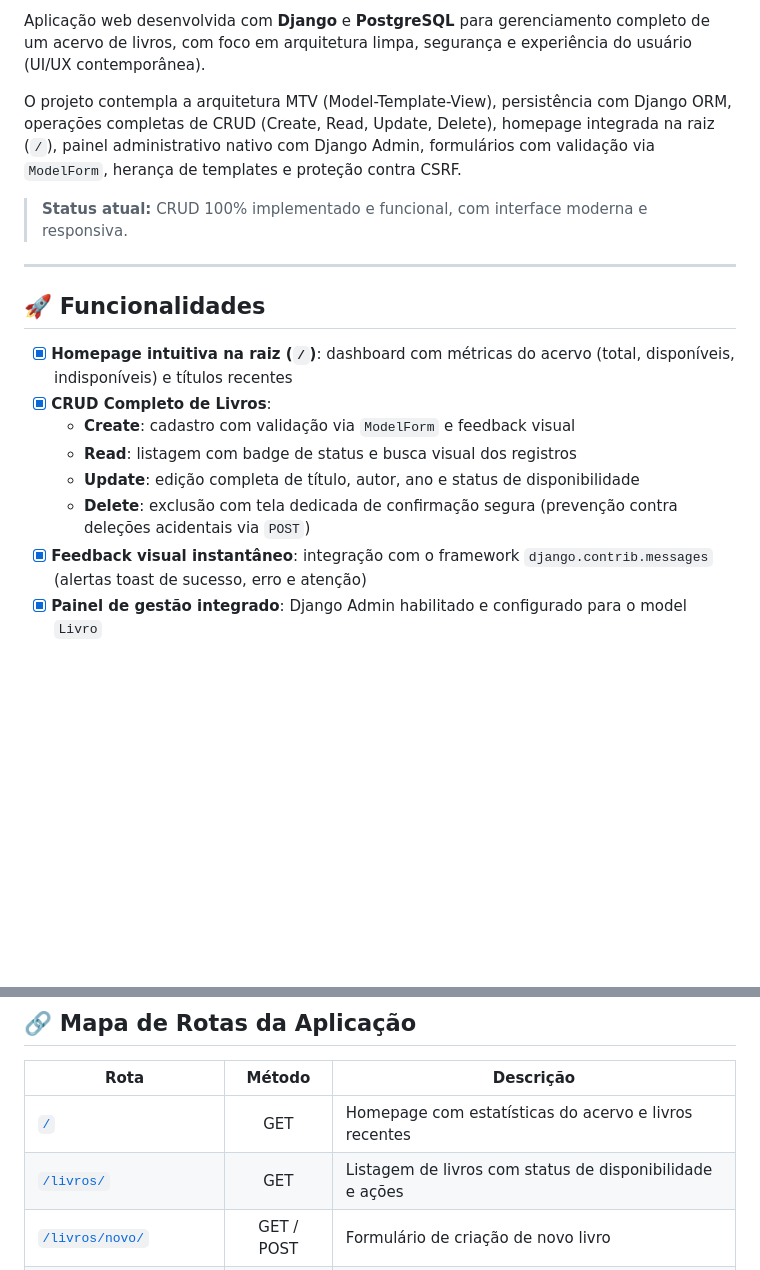
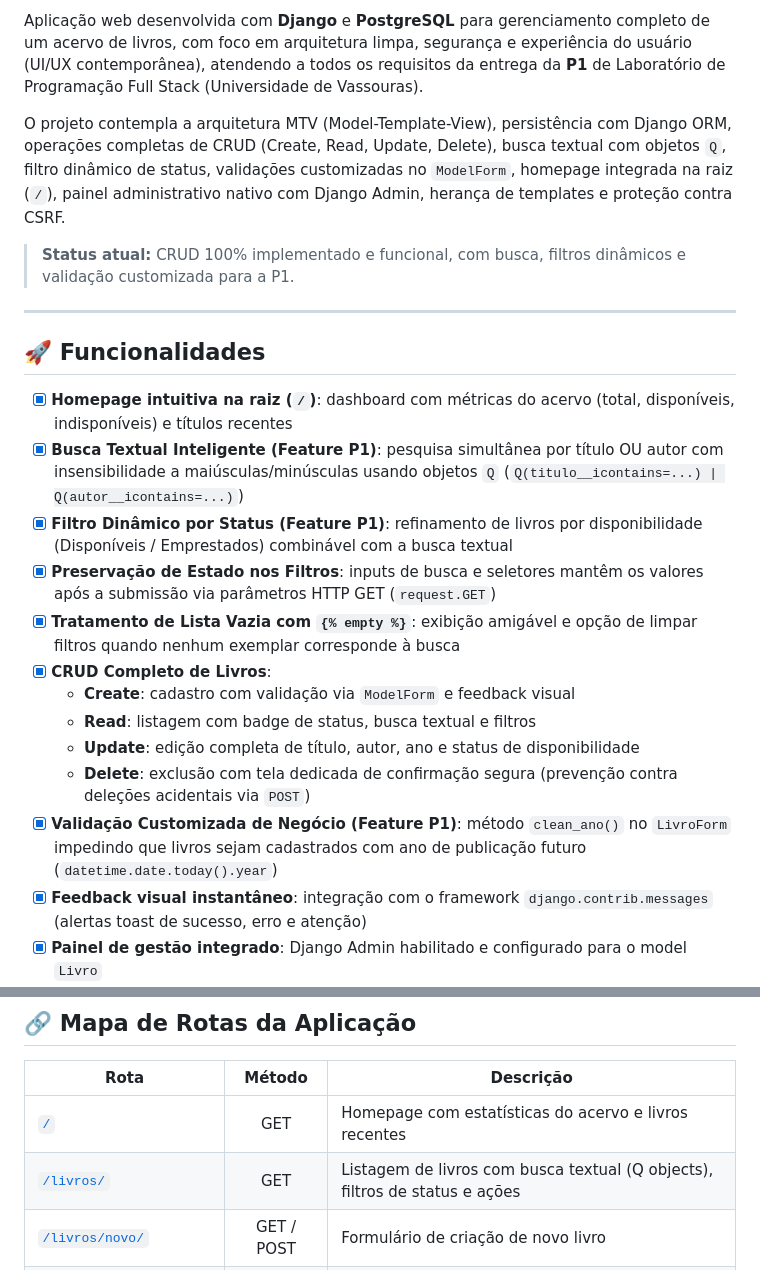
Before and after one commit to DanielDaigo/Projeto_Fullstack_6P, a Markdown page: README.md, 2 parts joined by grey strips. GitHub-like rendering; blank space fills up the shorter version.

Commit message:
docs: atualizar README com funcionalidades da P1 (busca, filtros e validacao)
- Atualiza badge de status para P1 Concluida | CRUD Completo

- Documenta busca textual com objetos Q e icontains

- Documenta filtros de status e validacao de ano futuro clean_ano

- Atualiza mapa de rotas e lista de funcionalidades

```diff
--- a/README.md
+++ b/README.md
@@ -8,20 +8,25 @@
 
-Aplicação web desenvolvida com **Django** e **PostgreSQL** para gerenciamento completo de um acervo de livros, com foco em arquitetura limpa, segurança e experiência do usuário (UI/UX contemporânea).
+Aplicação web desenvolvida com **Django** e **PostgreSQL** para gerenciamento completo de um acervo de livros, com foco em arquitetura limpa, segurança e experiência do usuário (UI/UX contemporânea), atendendo a todos os requisitos da entrega da **P1** de Laboratório de Programação Full Stack (Universidade de Vassouras).
 
-O projeto contempla a arquitetura MTV (Model-Template-View), persistência com Django ORM, operações completas de CRUD (Create, Read, Update, Delete), homepage integrada na raiz (`/`), painel administrativo nativo com Django Admin, formulários com validação via `ModelForm`, herança de templates e proteção contra CSRF.
+O projeto contempla a arquitetura MTV (Model-Template-View), persistência com Django ORM, operações completas de CRUD (Create, Read, Update, Delete), busca textual com objetos `Q`, filtro dinâmico de status, validações customizadas no `ModelForm`, homepage integrada na raiz (`/`), painel administrativo nativo com Django Admin, herança de templates e proteção contra CSRF.
 
-> **Status atual:** CRUD 100% implementado e funcional, com interface moderna e responsiva.
+> **Status atual:** CRUD 100% implementado e funcional, com busca, filtros dinâmicos e validação customizada para a P1.
 
 ---
 
 ## 🚀 Funcionalidades
 
 - [x] **Homepage intuitiva na raiz (`/`)**: dashboard com métricas do acervo (total, disponíveis, indisponíveis) e títulos recentes
+- [x] **Busca Textual Inteligente (Feature P1)**: pesquisa simultânea por título OU autor com insensibilidade a maiúsculas/minúsculas usando objetos `Q` (`Q(titulo__icontains=...) | Q(autor__icontains=...)`)
+- [x] **Filtro Dinâmico por Status (Feature P1)**: refinamento de livros por disponibilidade (Disponíveis / Emprestados) combinável com a busca textual
+- [x] **Preservação de Estado nos Filtros**: inputs de busca e seletores mantêm os valores após a submissão via parâmetros HTTP GET (`request.GET`)
+- [x] **Tratamento de Lista Vazia com `{% empty %}`**: exibição amigável e opção de limpar filtros quando nenhum exemplar corresponde à busca
 - [x] **CRUD Completo de Livros**:
   - **Create**: cadastro com validação via `ModelForm` e feedback visual
-  - **Read**: listagem com badge de status e busca visual dos registros
+  - **Read**: listagem com badge de status, busca textual e filtros
   - **Update**: edição completa de título, autor, ano e status de disponibilidade
   - **Delete**: exclusão com tela dedicada de confirmação segura (prevenção contra deleções acidentais via `POST`)
+- [x] **Validação Customizada de Negócio (Feature P1)**: método `clean_ano()` no `LivroForm` impedindo que livros sejam cadastrados com ano de publicação futuro (`datetime.date.today().year`)
 - [x] **Feedback visual instantâneo**: integração com o framework `django.contrib.messages` (alertas toast de sucesso, erro e atenção)
 - [x] **Painel de gestão integrado**: Django Admin habilitado e configurado para o model `Livro`
 - [x] **Interface moderna e responsiva**: design system com paleta equilibrada, tipografia Inter, cards, micro-interações e compatibilidade mobile
@@ -162,7 +167,7 @@ Acesse a aplicação diretamente pelo navegador:
 | Rota                                                  |   Método   | Descrição                                                |
 | ----------------------------------------------------- | :--------: | -------------------------------------------------------- |
 | [`/`](http://127.0.0.1:8000/)                         |    GET     | Homepage com estatísticas do acervo e livros recentes    |
-| [`/livros/`](http://127.0.0.1:8000/livros/)           |    GET     | Listagem de livros com status de disponibilidade e ações |
+| [`/livros/`](http://127.0.0.1:8000/livros/)           |    GET     | Listagem de livros com busca textual (Q objects), filtros de status e ações |
 | [`/livros/novo/`](http://127.0.0.1:8000/livros/novo/) | GET / POST | Formulário de criação de novo livro                      |
 | `/livros/<id>/editar/`                                | GET / POST | Formulário de edição dos dados de um livro existente     |
 | `/livros/<id>/excluir/`                               | GET / POST | Tela de confirmação e exclusão definitiva do livro       |
```
Also changed, not shown: other parts of README.md (+1 -1 lines).
